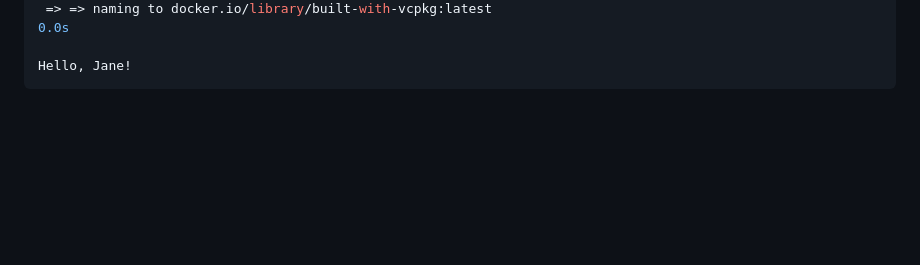
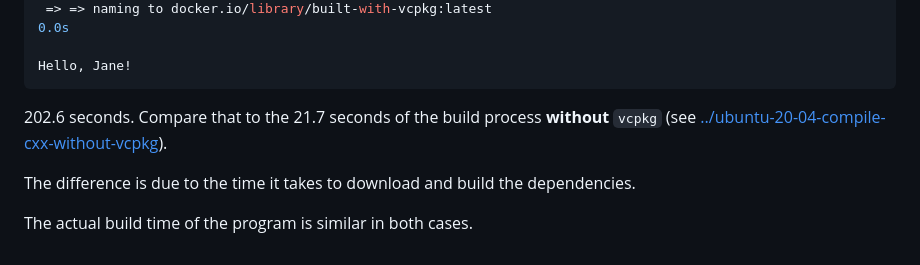
Before and after one commit to frontmark/dockerfiles, a Markdown page: ubuntu-20-04-compile-cxx-with-vcpkg/README.md, the part around the change. Drawn GitHub-style; blank space fills up the shorter version.

````diff
--- a/ubuntu-20-04-compile-cxx-with-vcpkg/README.md
+++ b/ubuntu-20-04-compile-cxx-with-vcpkg/README.md
@@ -59,3 +59,9 @@ docker build -t built-with-vcpkg:latest .
 
 Hello, Jane!
 ```
+
+202.6 seconds. Compare that to the 21.7 seconds of the build process **without** `vcpkg` (see [../ubuntu-20-04-compile-cxx-without-vcpkg](../ubuntu-20-04-compile-cxx-without-vcpkg)).
+
+The difference is due to the time it takes to download and build the dependencies.
+
+The actual build time of the program is similar in both cases.
````
